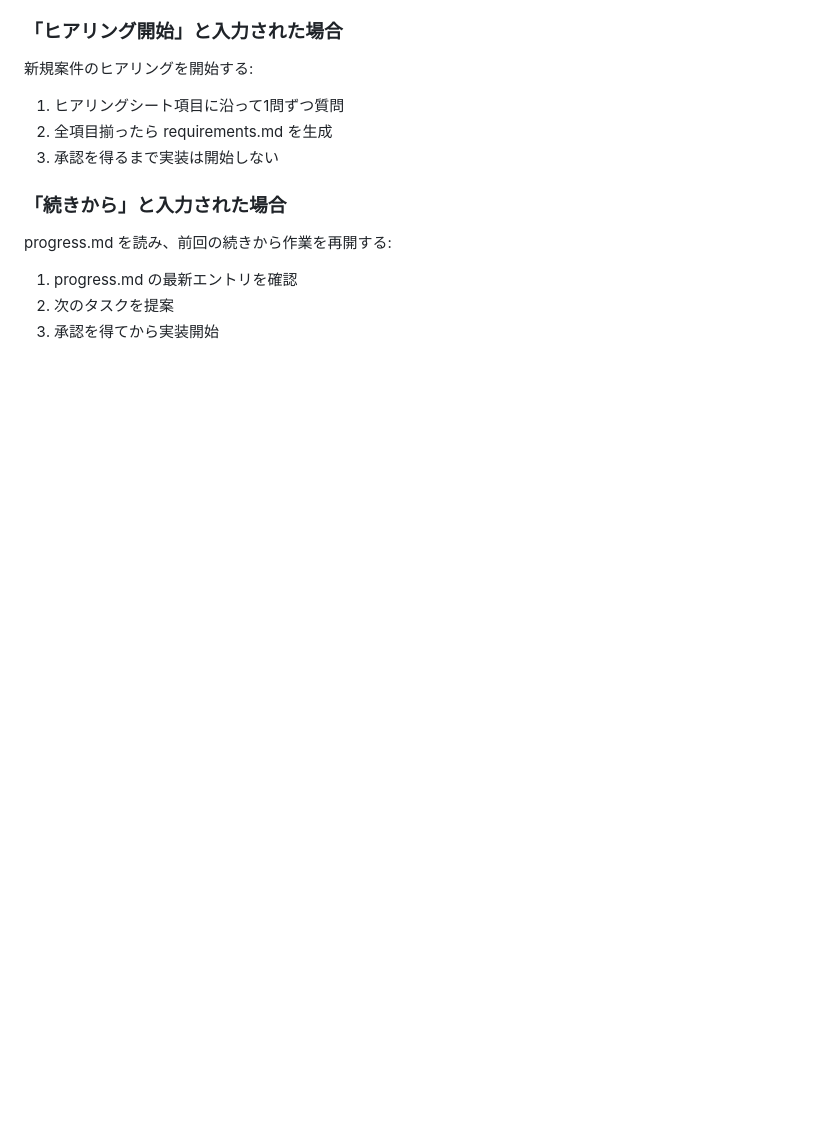
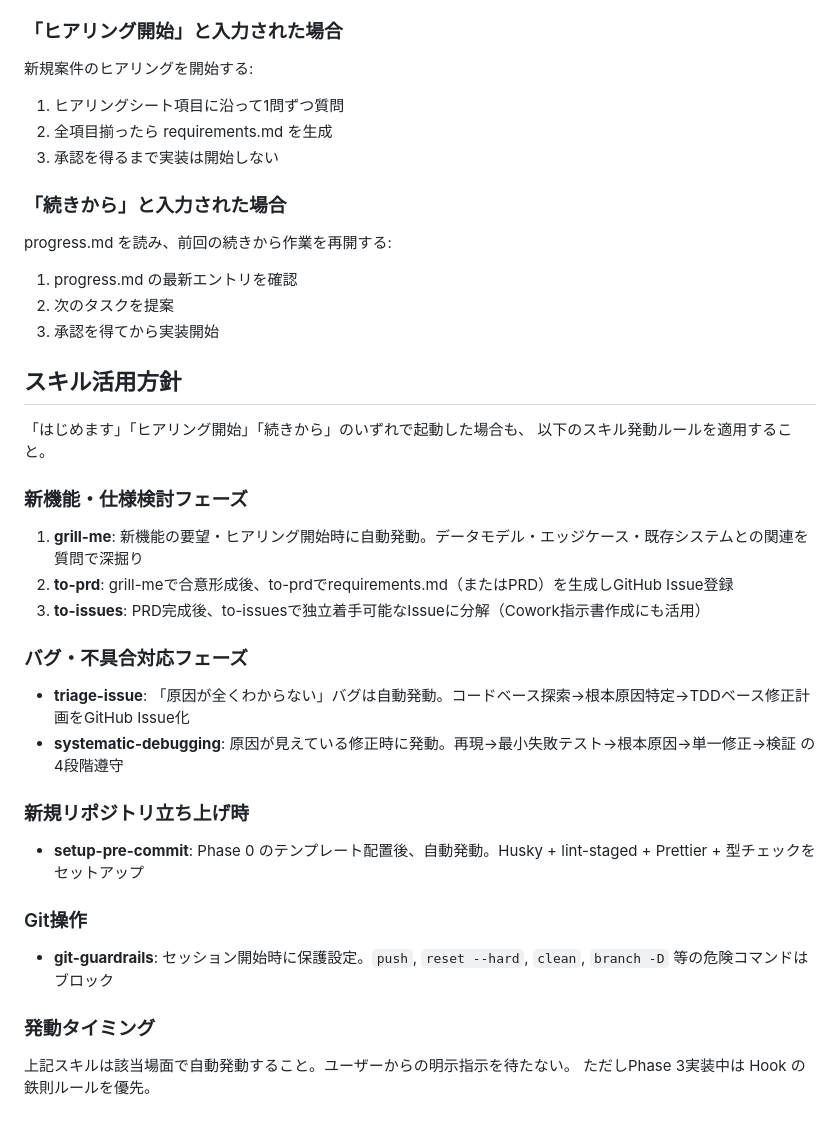
Before and after one commit to kakuzen2026/employee-ledger, a Markdown page: CLAUDE.md, the part around the change. GitHub-like rendering; blank space fills up the shorter version.

Commit message:
docs: add skill activation policy to CLAUDE.md

```diff
--- a/CLAUDE.md
+++ b/CLAUDE.md
@@ -423,3 +423,26 @@ progress.md を読み、前回の続きから作業を再開する:
 1. progress.md の最新エントリを確認
 2. 次のタスクを提案
 3. 承認を得てから実装開始
+
+## スキル活用方針
+「はじめます」「ヒアリング開始」「続きから」のいずれで起動した場合も、
+以下のスキル発動ルールを適用すること。
+
+### 新機能・仕様検討フェーズ
+1. **grill-me**: 新機能の要望・ヒアリング開始時に自動発動。データモデル・エッジケース・既存システムとの関連を質問で深掘り
+2. **to-prd**: grill-meで合意形成後、to-prdでrequirements.md（またはPRD）を生成しGitHub Issue登録
+3. **to-issues**: PRD完成後、to-issuesで独立着手可能なIssueに分解（Cowork指示書作成にも活用）
+
+### バグ・不具合対応フェーズ
+- **triage-issue**: 「原因が全くわからない」バグは自動発動。コードベース探索→根本原因特定→TDDベース修正計画をGitHub Issue化
+- **systematic-debugging**: 原因が見えている修正時に発動。再現→最小失敗テスト→根本原因→単一修正→検証 の4段階遵守
+
+### 新規リポジトリ立ち上げ時
+- **setup-pre-commit**: Phase 0 のテンプレート配置後、自動発動。Husky + lint-staged + Prettier + 型チェックをセットアップ
+
+### Git操作
+- **git-guardrails**: セッション開始時に保護設定。`push`, `reset --hard`, `clean`, `branch -D` 等の危険コマンドはブロック
+
+### 発動タイミング
+上記スキルは該当場面で自動発動すること。ユーザーからの明示指示を待たない。
+ただしPhase 3実装中は Hook の鉄則ルールを優先。
```
